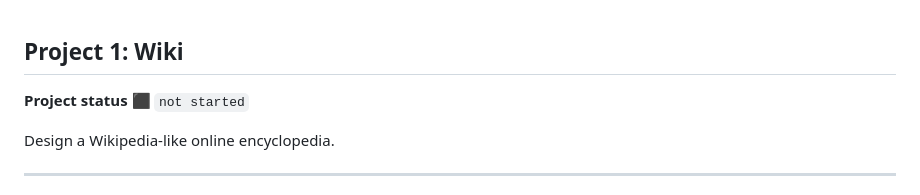
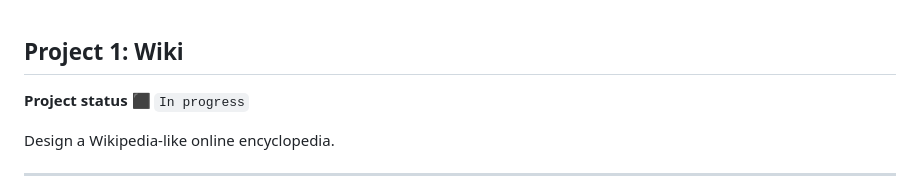
Before and after one commit to elinamad/CS50-web-projects, a Markdown page: wiki/README.md, the part around the change. Rendered like a GitHub page.

```diff
--- a/wiki/README.md
+++ b/wiki/README.md
@@ -1,6 +1,6 @@
 <h2>Project 1: Wiki</h2>
 
-<b>Project status</b> :black_large_square: <code>not started</code>
+<b>Project status</b> :black_large_square: <code>In progress</code>
 
 Design a Wikipedia-like online encyclopedia.
 
```
